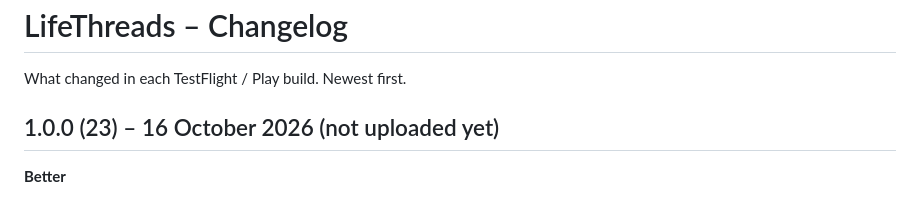
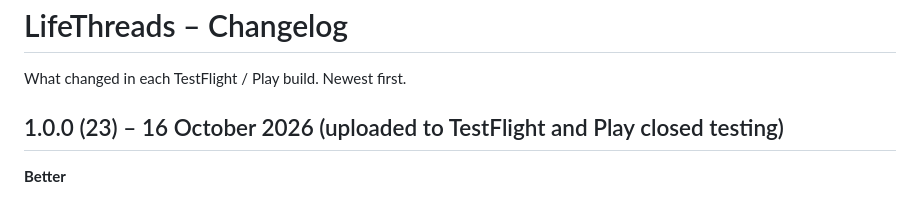
Before and after one commit to george-killua/life_threads, a Markdown page: docs/changelog.md, the part around the change. Rendered like a GitHub page.

Commit message:
Build 23 uploaded to TestFlight and Play closed testing.
Co-Authored-By: Claude Opus 5.5 <noreply@anthropic.com>

```diff
--- a/docs/changelog.md
+++ b/docs/changelog.md
@@ -2,7 +2,7 @@
 
 What changed in each TestFlight / Play build. Newest first.
 
-## 1.0.0 (23) – 16 October 2026 (not uploaded yet)
+## 1.0.0 (23) – 16 October 2026 (uploaded to TestFlight and Play closed testing)
 
 **Better**
 - iPhone launch screen: dark with the app icon instead of a white flash.
```
